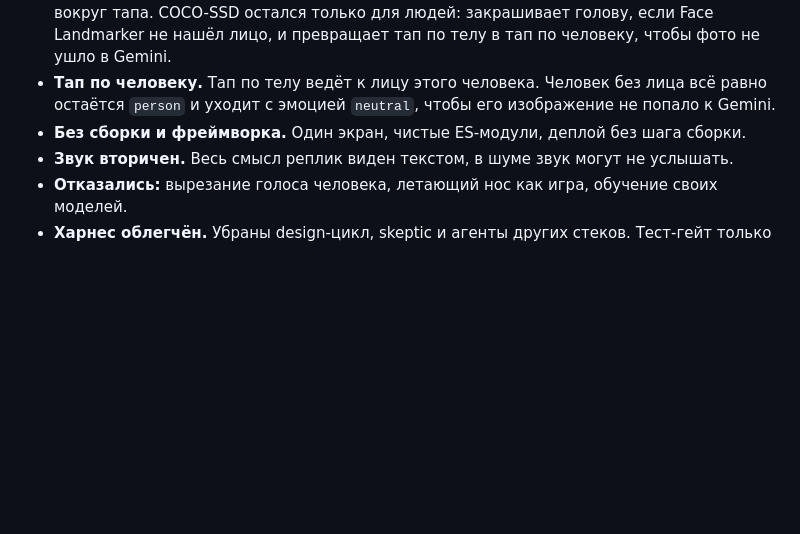
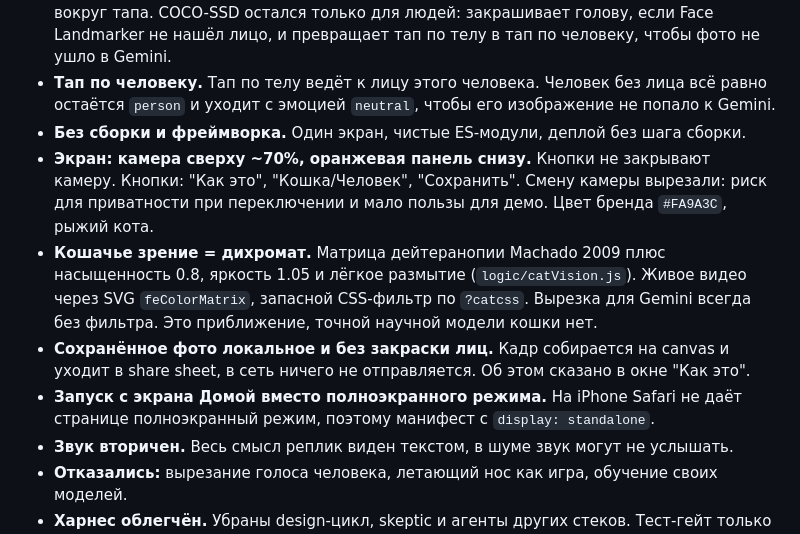
Before and after one commit to andreykolokhmatov/cat-sense, a Markdown page: .memory-bank/decisions.md, the part around the change. GitHub-like rendering; blank space fills up the shorter version.

```diff
--- a/.memory-bank/decisions.md
+++ b/.memory-bank/decisions.md
@@ -9,6 +9,10 @@
 - **Рамок нет, предметы называет только Gemini.** COCO-SSD путал предметы (книга становилась холодильником, шкаф телевизором). Предмет теперь просто вырезка вокруг тапа. COCO-SSD остался только для людей: закрашивает голову, если Face Landmarker не нашёл лицо, и превращает тап по телу в тап по человеку, чтобы фото не ушло в Gemini.
 - **Тап по человеку.** Тап по телу ведёт к лицу этого человека. Человек без лица всё равно остаётся `person` и уходит с эмоцией `neutral`, чтобы его изображение не попало к Gemini.
 - **Без сборки и фреймворка.** Один экран, чистые ES-модули, деплой без шага сборки.
+- **Экран: камера сверху ~70%, оранжевая панель снизу.** Кнопки не закрывают камеру. Кнопки: "Как это", "Кошка/Человек", "Сохранить". Смену камеры вырезали: риск для приватности при переключении и мало пользы для демо. Цвет бренда `#FA9A3C`, рыжий кота.
+- **Кошачье зрение = дихромат.** Матрица дейтеранопии Machado 2009 плюс насыщенность 0.8, яркость 1.05 и лёгкое размытие (`logic/catVision.js`). Живое видео через SVG `feColorMatrix`, запасной CSS-фильтр по `?catcss`. Вырезка для Gemini всегда без фильтра. Это приближение, точной научной модели кошки нет.
+- **Сохранённое фото локальное и без закраски лиц.** Кадр собирается на canvas и уходит в share sheet, в сеть ничего не отправляется. Об этом сказано в окне "Как это".
+- **Запуск с экрана Домой вместо полноэкранного режима.** На iPhone Safari не даёт странице полноэкранный режим, поэтому манифест с `display: standalone`.
 - **Звук вторичен.** Весь смысл реплик виден текстом, в шуме звук могут не услышать.
 - **Отказались:** вырезание голоса человека, летающий нос как игра, обучение своих моделей.
 - **Харнес облегчён.** Убраны design-цикл, skeptic и агенты других стеков. Тест-гейт только на логике и переписан на Node, чтобы работать без `jq`.
```
Also changed, not shown: .memory-bank/architecture.md (+5 -3 lines), README.md (+4 -4 lines), swarm-report/bottom-panel-build.md (added, +28 -0 lines), swarm-report/bottom-panel-plan.md (added, +124 -0 lines), public/assets/icons/apple-touch-icon.png (added), public/assets/icons/icon-192.png (added), public/assets/icons/icon-512-maskable.png (added), public/assets/icons/icon-512.png (added), 11 other files.
